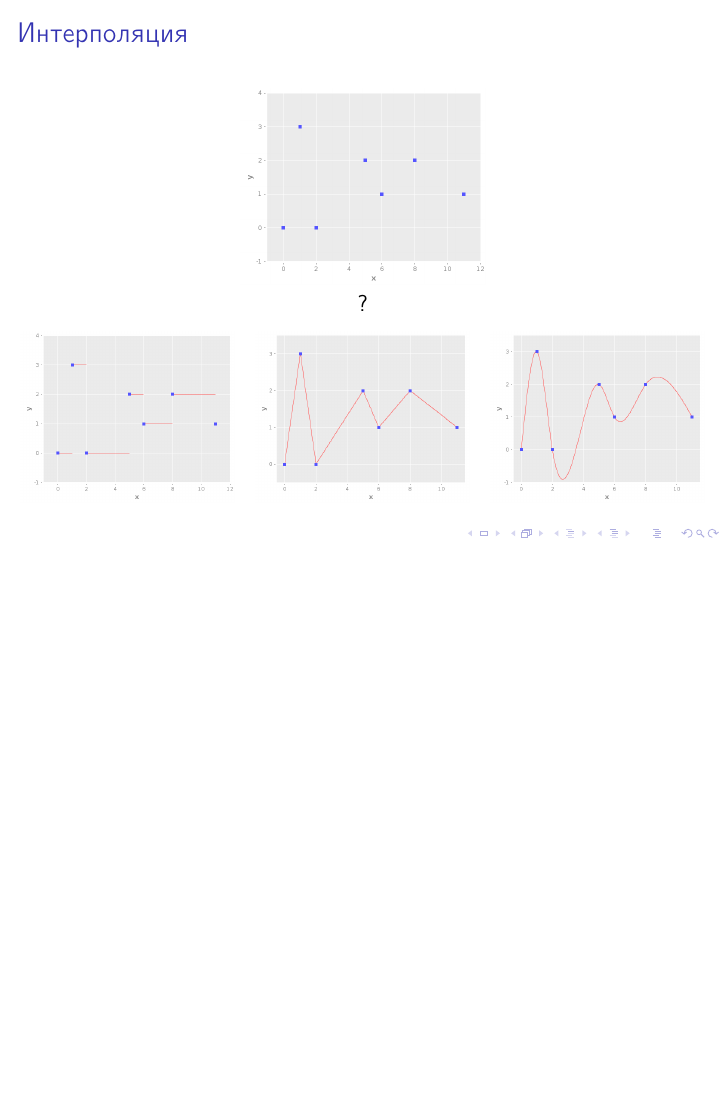
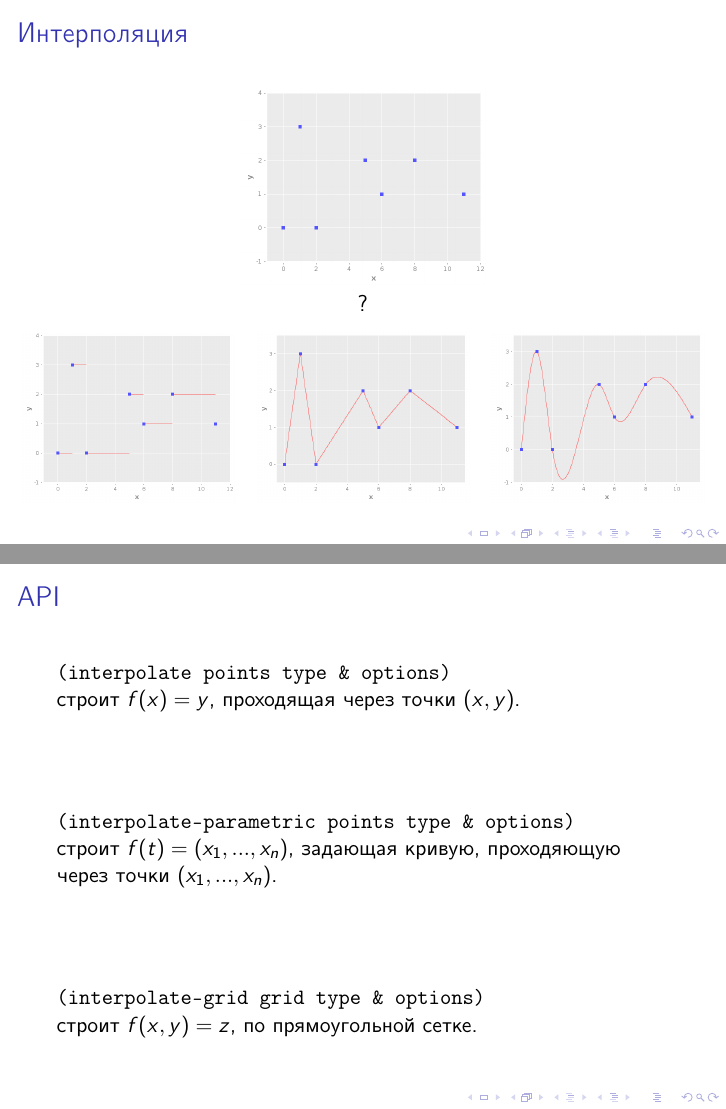
Before and after one commit to nbeloglazov/incanter-interpolation-examples, LaTeX slides (diplom/presentation.tex): page 4 of 4 before the commit and pages 4 and 5 of 5 after it, the two joined at a grey line, the shorter picture padded with empty space. Compiled offline with pdfLaTeX.

Commit message:
Add api slide.

```diff
--- a/diplom/presentation.tex
+++ b/diplom/presentation.tex
@@ -80,6 +80,22 @@
   \end{columns}
 \end{frame}
 
+\begin{frame}[fragile]
+  \frametitle{API}
+  \verb+(interpolate points type & options)+ \\
+  строит $f(x) = y$, проходящая через точки $(x, y)$. \\
+
+  \vspace{1.2cm}
+
+  \verb+(interpolate-parametric points type & options)+ \\
+  строит $f(t) = (x_1, ..., x_n)$, задающая кривую, проходяющую через точки $(x_1, ..., x_n)$. \\
+
+  \vspace{1.2cm}
+
+  \verb+(interpolate-grid grid type & options)+ \\
+  строит $f(x, y) = z$, по прямоугольной сетке.
+\end{frame}
+
 \end{document}
 
 %%% Local Variables:
```
Also changed, not shown: diplom/presentation.pdf.
